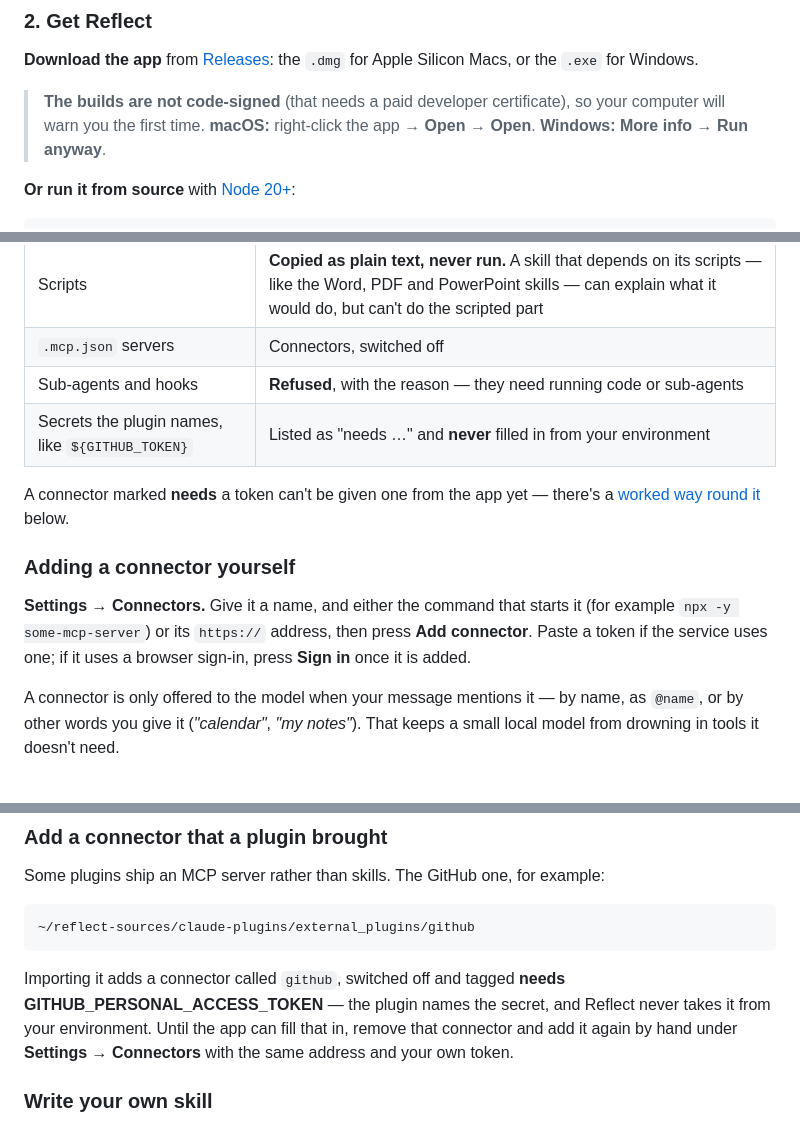
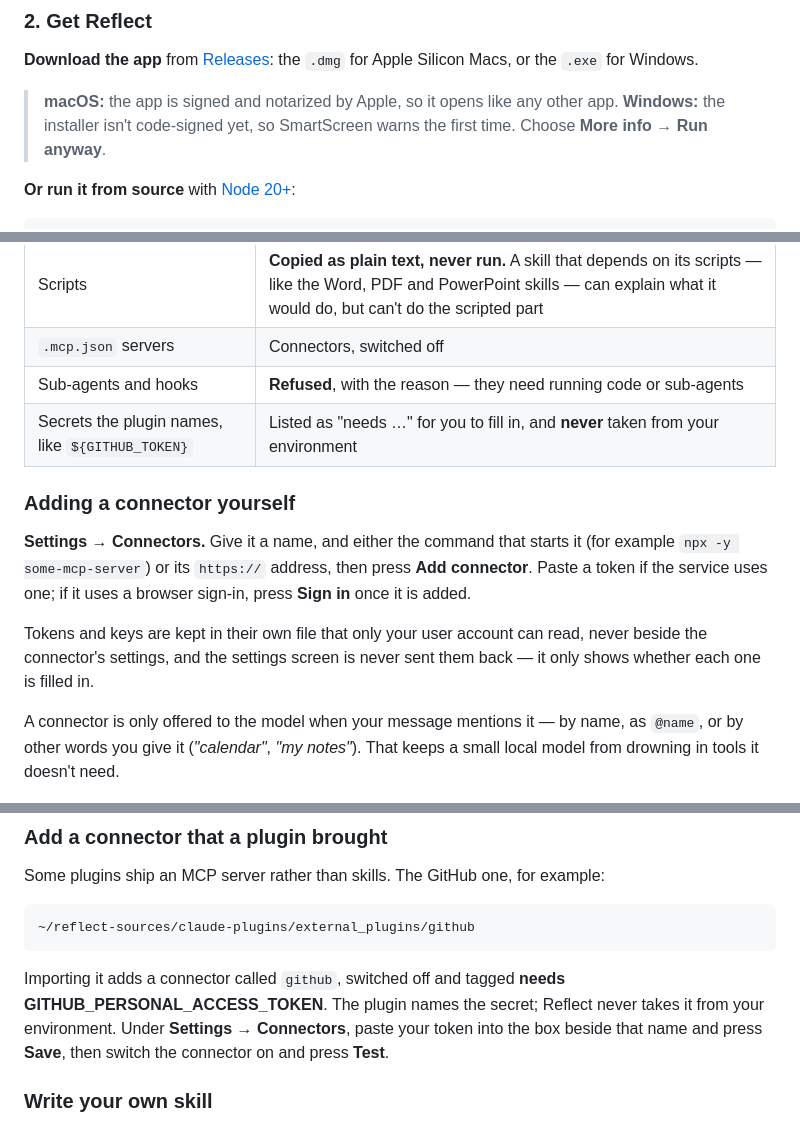
Before and after one commit to odomcl22/reflect, a Markdown page: README.md, 3 parts joined by grey strips. Rendered like a GitHub page.

````diff
--- a/README.md
+++ b/README.md
@@ -136,10 +147,10 @@ Reflect warns you under the chat box when the model you picked is small. On a
 **Download the app** from [Releases](https://github.com/odomcl22/reflect/releases):
 the `.dmg` for Apple Silicon Macs, or the `.exe` for Windows.
 
-> **The builds are not code-signed** (that needs a paid developer
-> certificate), so your computer will warn you the first time.
-> **macOS:** right-click the app → **Open** → **Open**.
-> **Windows:** **More info** → **Run anyway**.
+> **macOS:** the app is signed and notarized by Apple, so it opens like any
+> other app.
+> **Windows:** the installer isn't code-signed yet, so SmartScreen warns the
+> first time. Choose **More info** → **Run anyway**.
 
 **Or run it from source** with [Node 20+](https://nodejs.org):
 
@@ -200,10 +211,7 @@ when you name the skill with `/`.
 | Scripts | **Copied as plain text, never run.** A skill that depends on its scripts — like the Word, PDF and PowerPoint skills — can explain what it would do, but can't do the scripted part |
 | `.mcp.json` servers | Connectors, switched off |
 | Sub-agents and hooks | **Refused**, with the reason — they need running code or sub-agents |
-| Secrets the plugin names, like `${GITHUB_TOKEN}` | Listed as "needs …" and **never** filled in from your environment |
-
-A connector marked **needs** a token can't be given one from the app yet —
-there's a [worked way round it](#add-a-connector-that-a-plugin-brought) below.
+| Secrets the plugin names, like `${GITHUB_TOKEN}` | Listed as "needs …" for you to fill in, and **never** taken from your environment |
 
 ### Adding a connector yourself
 
@@ -211,6 +219,10 @@ there's a [worked way round it](#add-a-connector-that-a-plugin-brought) below.
 it (for example `npx -y some-mcp-server`) or its `https://` address, then press
 **Add connector**. Paste a token if the service uses one; if it uses a browser
 sign-in, press **Sign in** once it is added.
+
+Tokens and keys are kept in their own file that only your user account can
+read, never beside the connector's settings, and the settings screen is never
+sent them back — it only shows whether each one is filled in.
 
 A connector is only offered to the model when your message mentions it — by
 name, as `@name`, or by other words you give it (*"calendar"*, *"my notes"*).
@@ -300,10 +312,10 @@ Some plugins ship an MCP server rather than skills. The GitHub one, for example:
 ```
 
 Importing it adds a connector called `github`, switched off and tagged **needs
-GITHUB_PERSONAL_ACCESS_TOKEN** — the plugin names the secret, and Reflect never
-takes it from your environment. Until the app can fill that in, remove that
-connector and add it again by hand under **Settings → Connectors** with the
-same address and your own token.
+GITHUB_PERSONAL_ACCESS_TOKEN**. The plugin names the secret; Reflect never takes
+it from your environment. Under **Settings → Connectors**, paste your token into
+the box beside that name and press **Save**, then switch the connector on and
+press **Test**.
 
 ### Write your own skill
 
````
Also changed, not shown: other parts of README.md (+19 -8 lines), GUIDE.md (+14 -12 lines), docs/screenshots/1-today.png (added), docs/screenshots/2-conversation.png (added), docs/screenshots/3-memory.png (added), docs/screenshots/6-appearance.png (added), docs/screenshots/7-ledger.png (added), docs/screenshots/8-dark.png (added).
